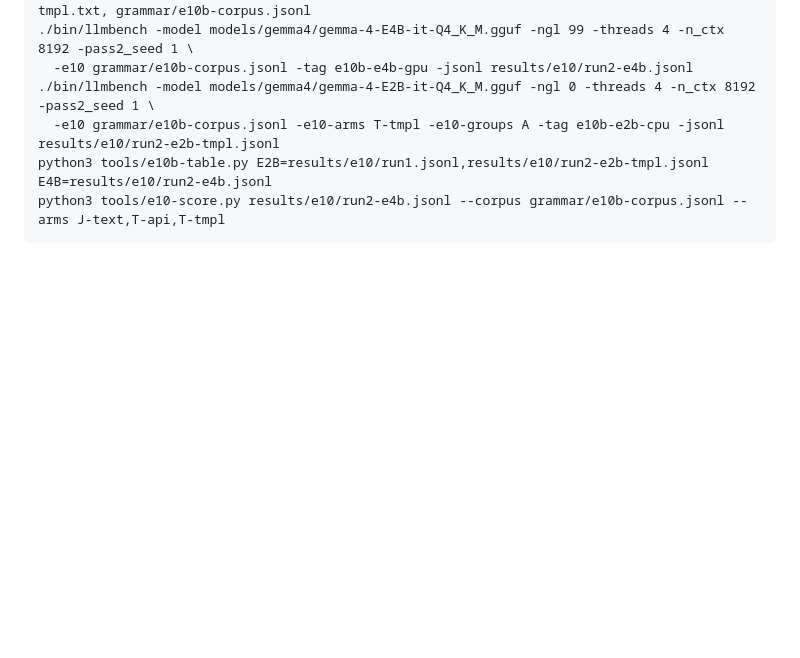
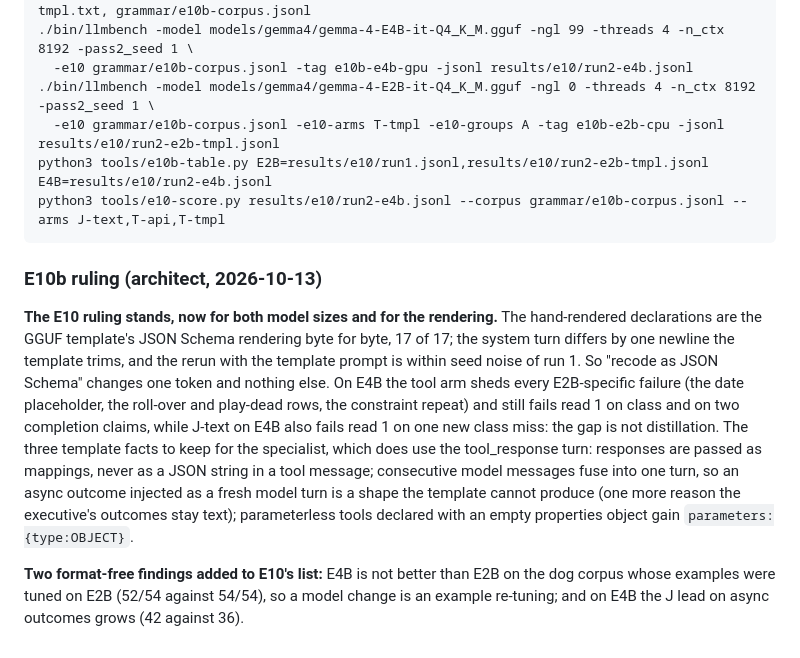
Before and after one commit to metis-lang-dev/metis-agent, a Markdown page: docs/MODEL-EXPERIMENTS.md, the part around the change. Rendered like a GitHub page; blank space fills up the shorter version.

````diff
--- a/docs/MODEL-EXPERIMENTS.md
+++ b/docs/MODEL-EXPERIMENTS.md
@@ -950,3 +950,27 @@ python3 tools/e10b-template.py                 # Q1: the diff; writes grammar/e1
 python3 tools/e10b-table.py E2B=results/e10/run1.jsonl,results/e10/run2-e2b-tmpl.jsonl E4B=results/e10/run2-e4b.jsonl
 python3 tools/e10-score.py results/e10/run2-e4b.jsonl --corpus grammar/e10b-corpus.jsonl --arms J-text,T-api,T-tmpl
 ```
+
+### E10b ruling (architect, 2026-10-13)
+
+**The E10 ruling stands, now for both model sizes and for the rendering.**
+The hand-rendered declarations are the GGUF template's JSON Schema
+rendering byte for byte, 17 of 17; the system turn differs by one newline
+the template trims, and the rerun with the template prompt is within seed
+noise of run 1. So "recode as JSON Schema" changes one token and nothing
+else. On E4B the tool arm sheds every E2B-specific failure (the date
+placeholder, the roll-over and play-dead rows, the constraint repeat) and
+still fails read 1 on class and on two completion claims, while J-text on
+E4B also fails read 1 on one new class miss: the gap is not distillation.
+The three template facts to keep for the specialist, which does use the
+tool_response turn: responses are passed as mappings, never as a JSON
+string in a tool message; consecutive model messages fuse into one turn,
+so an async outcome injected as a fresh model turn is a shape the
+template cannot produce (one more reason the executive's outcomes stay
+text); parameterless tools declared with an empty properties object gain
+`parameters:{type:OBJECT}`.
+
+**Two format-free findings added to E10's list:** E4B is not better than
+E2B on the dog corpus whose examples were tuned on E2B (52/54 against
+54/54), so a model change is an example re-tuning; and on E4B the J lead
+on async outcomes grows (42 against 36).
````
Also changed, not shown: docs/DESIGN.md (+62 -0 lines).
